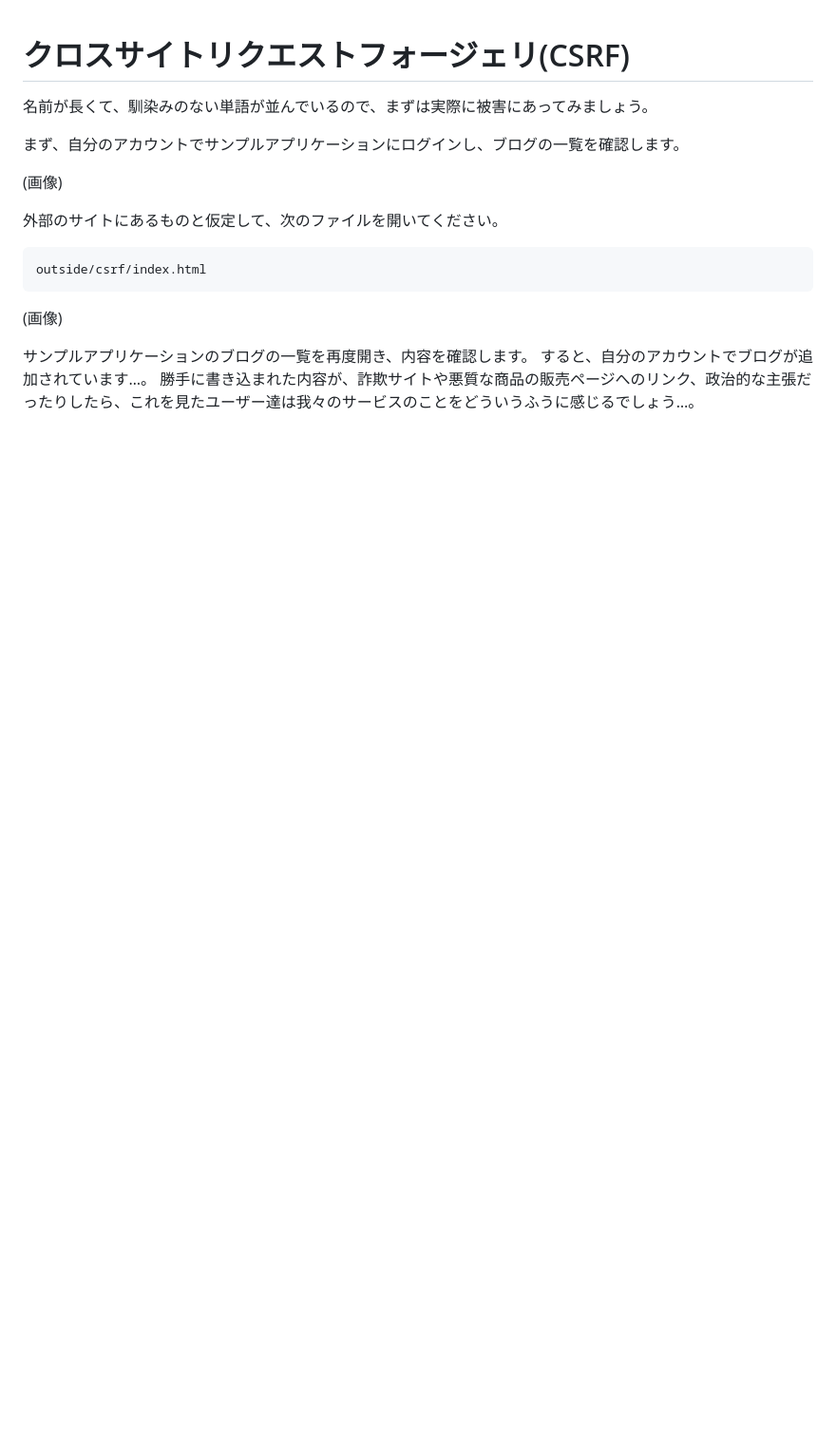
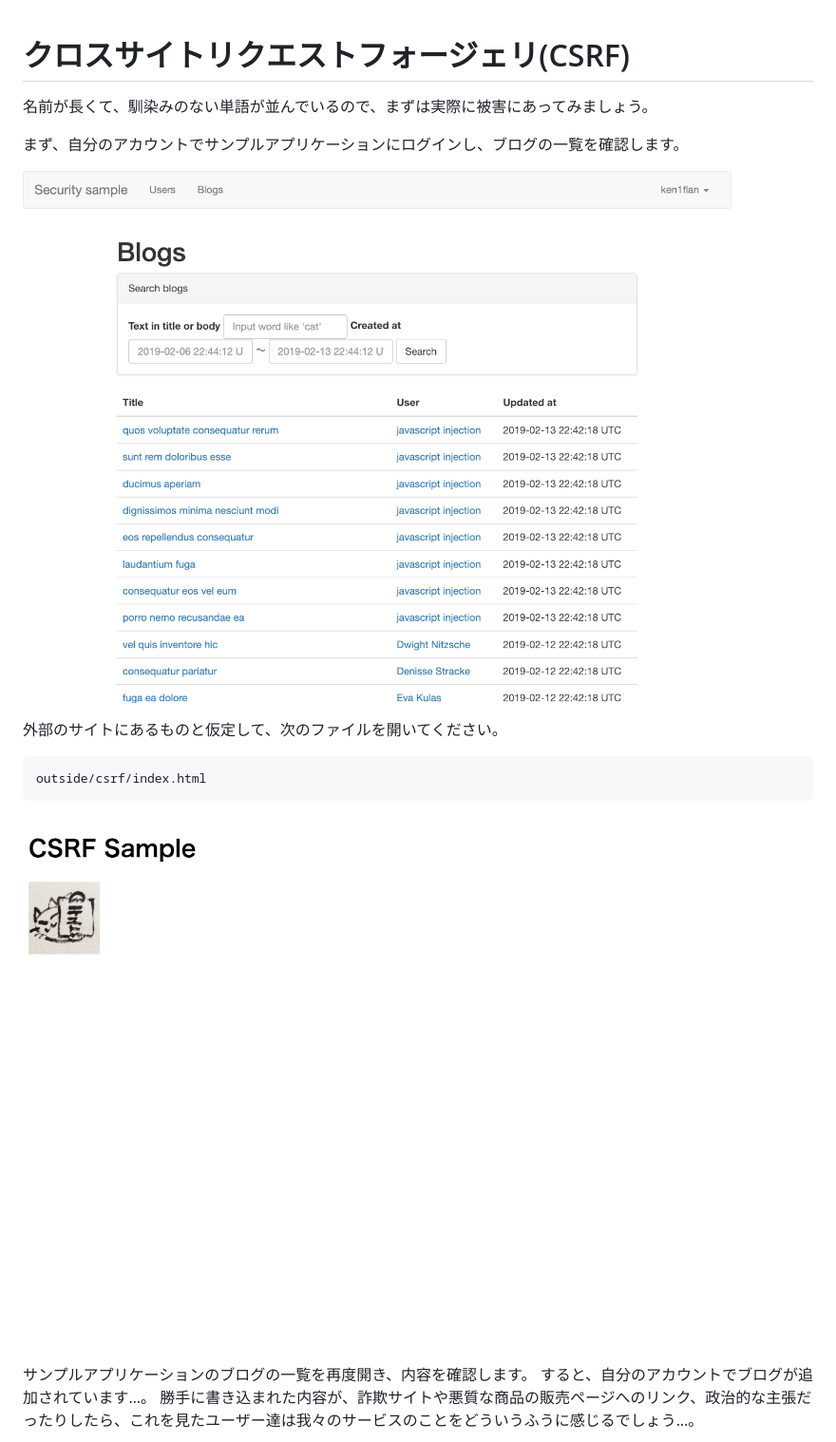
Before and after one commit to ken1flan/trying_security_holes_to_rails_application, a Markdown page: draft/csrf.md, the part around the change printed below. Shown: that part at 95% size. Rendered like a GitHub page; pictures changed too: images/csrf/blogs_before.png (added), images/csrf/csrf_sample.png (added); blank space fills up the shorter version.

Commit message:
だいたいCSRF書いた

````diff
--- a/draft/csrf.md
+++ b/draft/csrf.md
@@ -4,7 +4,7 @@
 
 まず、自分のアカウントでサンプルアプリケーションにログインし、ブログの一覧を確認します。
 
-(画像)
+![操作前のブログ一覧](../images/csrf/blogs_before.png)
 
 外部のサイトにあるものと仮定して、次のファイルを開いてください。
 
@@ -12,7 +12,7 @@
 outside/csrf/index.html
 ```
 
-(画像)
+![何気ないページ](../images/csrf/csrf_sample.png)
 
 サンプルアプリケーションのブログの一覧を再度開き、内容を確認します。
 すると、自分のアカウントでブログが追加されています…。
````
Also changed, not shown: other parts of draft/csrf.md (+1 -1 lines), images/csrf/blogs_after.png (added).
